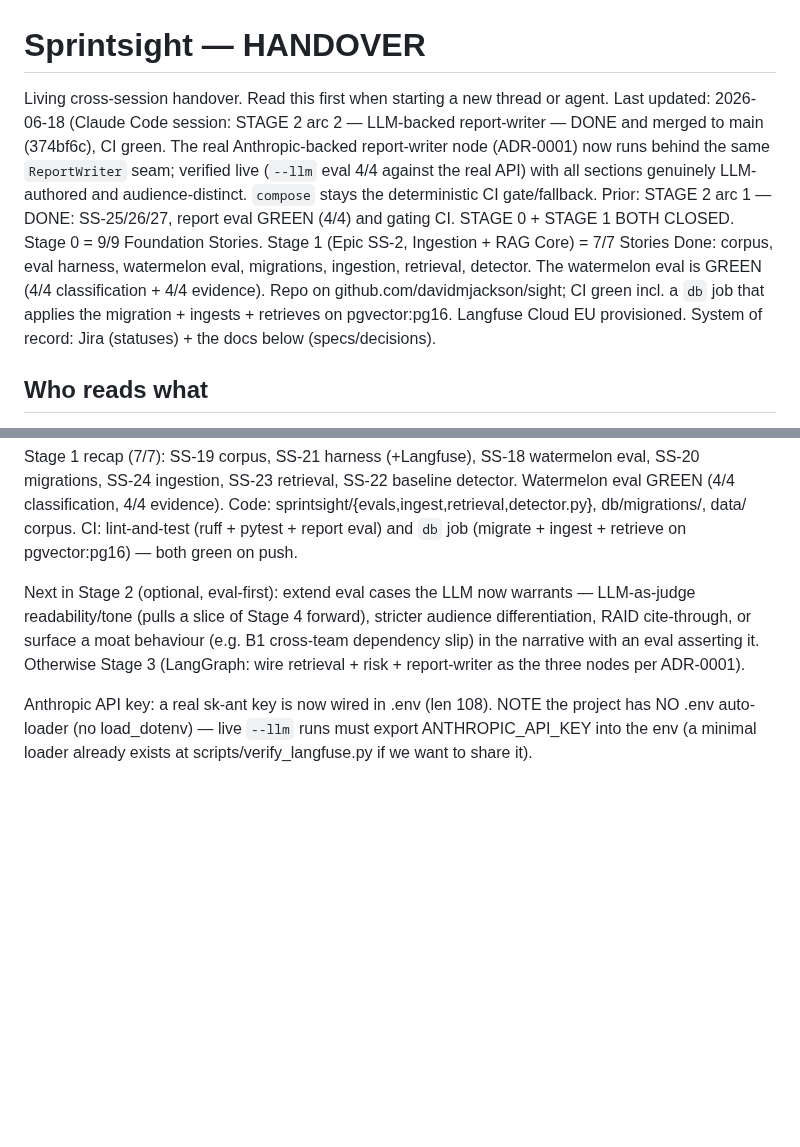
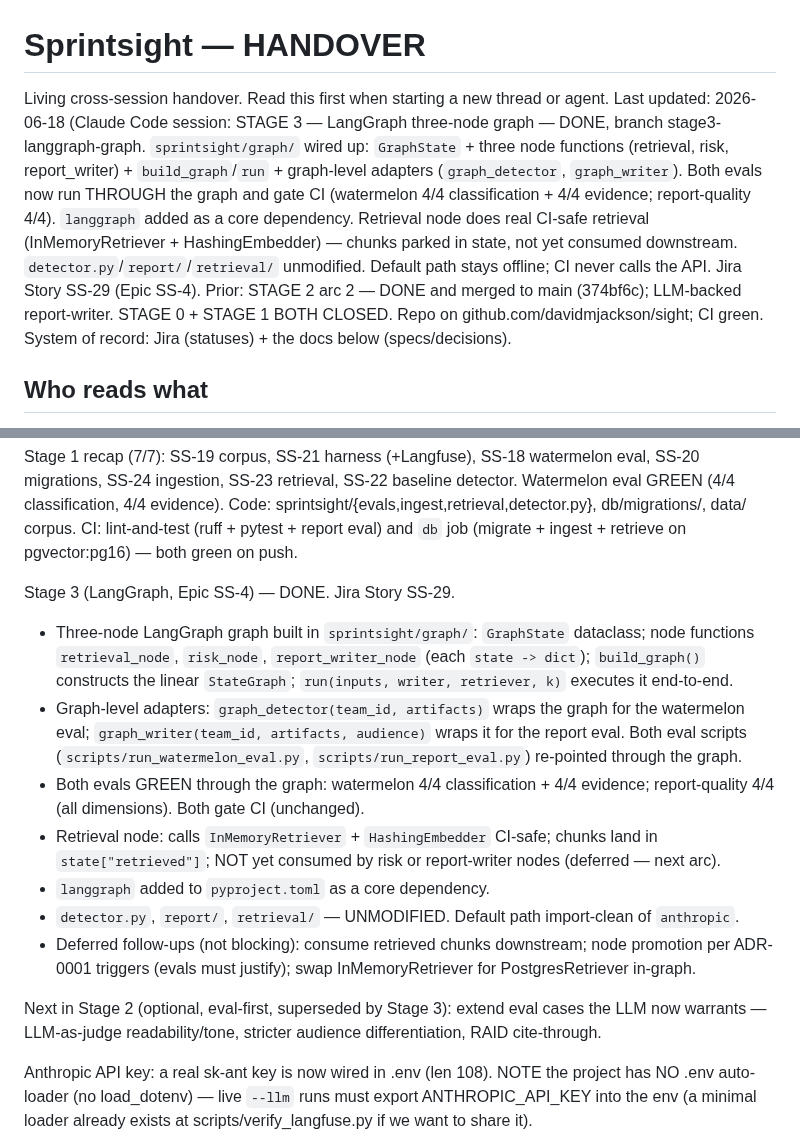
Before and after one commit to davidmjackson/sight, a Markdown page: HANDOVER.md, 2 parts joined by grey strips. GitHub-like rendering; blank space fills up the shorter version.

Commit message:
docs: HANDOVER — Stage 3 LangGraph graph done; evals run through the graph
Co-Authored-By: Claude Opus 4.8 (1M context) <noreply@anthropic.com>

```diff
--- a/HANDOVER.md
+++ b/HANDOVER.md
@@ -1,7 +1,7 @@
 # Sprintsight — HANDOVER
 
 Living cross-session handover. Read this first when starting a new thread or agent.
-Last updated: 2026-06-18 (Claude Code session: STAGE 2 arc 2 — LLM-backed report-writer — DONE and merged to main (374bf6c), CI green. The real Anthropic-backed report-writer node (ADR-0001) now runs behind the same `ReportWriter` seam; verified live (`--llm` eval 4/4 against the real API) with all sections genuinely LLM-authored and audience-distinct. `compose` stays the deterministic CI gate/fallback. Prior: STAGE 2 arc 1 — DONE: SS-25/26/27, report eval GREEN (4/4) and gating CI. STAGE 0 + STAGE 1 BOTH CLOSED. Stage 0 = 9/9 Foundation Stories. Stage 1 (Epic SS-2, Ingestion + RAG Core) = 7/7 Stories Done: corpus, eval harness, watermelon eval, migrations, ingestion, retrieval, detector. The watermelon eval is GREEN (4/4 classification + 4/4 evidence). Repo on github.com/davidmjackson/sight; CI green incl. a `db` job that applies the migration + ingests + retrieves on pgvector:pg16. Langfuse Cloud EU provisioned. System of record: Jira (statuses) + the docs below (specs/decisions).
+Last updated: 2026-06-18 (Claude Code session: STAGE 3 — LangGraph three-node graph — DONE, branch stage3-langgraph-graph. `sprintsight/graph/` wired up: `GraphState` + three node functions (retrieval, risk, report_writer) + `build_graph`/`run` + graph-level adapters (`graph_detector`, `graph_writer`). Both evals now run THROUGH the graph and gate CI (watermelon 4/4 classification + 4/4 evidence; report-quality 4/4). `langgraph` added as a core dependency. Retrieval node does real CI-safe retrieval (InMemoryRetriever + HashingEmbedder) — chunks parked in state, not yet consumed downstream. `detector.py`/`report/`/`retrieval/` unmodified. Default path stays offline; CI never calls the API. Jira Story SS-29 (Epic SS-4). Prior: STAGE 2 arc 2 — DONE and merged to main (374bf6c); LLM-backed report-writer. STAGE 0 + STAGE 1 BOTH CLOSED. Repo on github.com/davidmjackson/sight; CI green. System of record: Jira (statuses) + the docs below (specs/decisions).
 
 ## Who reads what
 - This file (HANDOVER.md): shared current state. BOTH the planning thread and Claude Code read it. One state file on purpose; do not fork it.
@@ -38,11 +38,24 @@ migrations, SS-24 ingestion, SS-23 retrieval, SS-22 baseline detector. Watermelo
 db/migrations/, data/ corpus. CI: lint-and-test (ruff + pytest + report eval) and `db` job
 (migrate + ingest + retrieve on pgvector:pg16) — both green on push.
 
-Next in Stage 2 (optional, eval-first): extend eval cases the LLM now warrants — LLM-as-judge
-readability/tone (pulls a slice of Stage 4 forward), stricter audience differentiation, RAID
-cite-through, or surface a moat behaviour (e.g. B1 cross-team dependency slip) in the narrative
-with an eval asserting it. Otherwise Stage 3 (LangGraph: wire retrieval + risk + report-writer
-as the three nodes per ADR-0001).
+Stage 3 (LangGraph, Epic SS-4) — DONE. Jira Story SS-29.
+- Three-node LangGraph graph built in `sprintsight/graph/`: `GraphState` dataclass; node functions
+  `retrieval_node`, `risk_node`, `report_writer_node` (each `state -> dict`); `build_graph()`
+  constructs the linear `StateGraph`; `run(inputs, writer, retriever, k)` executes it end-to-end.
+- Graph-level adapters: `graph_detector(team_id, artifacts)` wraps the graph for the watermelon eval;
+  `graph_writer(team_id, artifacts, audience)` wraps it for the report eval. Both eval scripts
+  (`scripts/run_watermelon_eval.py`, `scripts/run_report_eval.py`) re-pointed through the graph.
+- Both evals GREEN through the graph: watermelon 4/4 classification + 4/4 evidence; report-quality
+  4/4 (all dimensions). Both gate CI (unchanged).
+- Retrieval node: calls `InMemoryRetriever` + `HashingEmbedder` CI-safe; chunks land in
+  `state["retrieved"]`; NOT yet consumed by risk or report-writer nodes (deferred — next arc).
+- `langgraph` added to `pyproject.toml` as a core dependency.
+- `detector.py`, `report/`, `retrieval/` — UNMODIFIED. Default path import-clean of `anthropic`.
+- Deferred follow-ups (not blocking): consume retrieved chunks downstream; node promotion per ADR-0001
+  triggers (evals must justify); swap InMemoryRetriever for PostgresRetriever in-graph.
+
+Next in Stage 2 (optional, eval-first, superseded by Stage 3): extend eval cases the LLM now
+warrants — LLM-as-judge readability/tone, stricter audience differentiation, RAID cite-through.
 
 Anthropic API key: a real sk-ant key is now wired in .env (len 108). NOTE the project has NO
 .env auto-loader (no load_dotenv) — live `--llm` runs must export ANTHROPIC_API_KEY into the env
```
